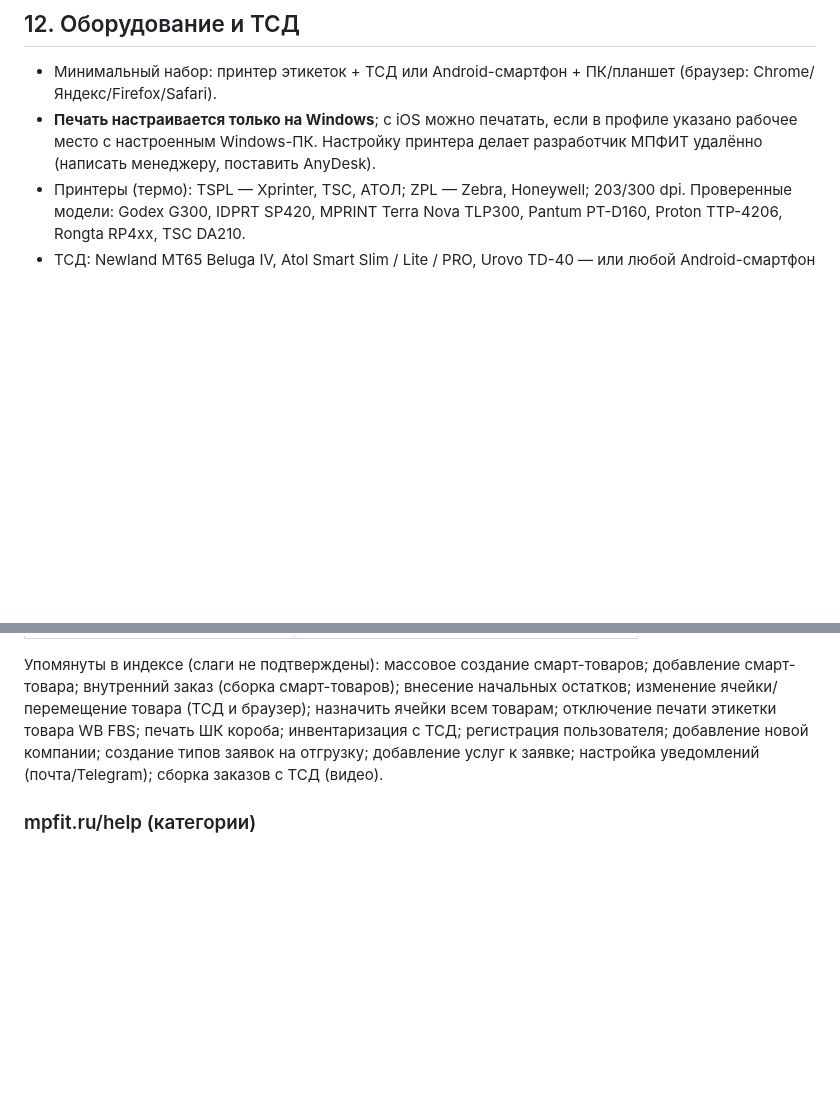
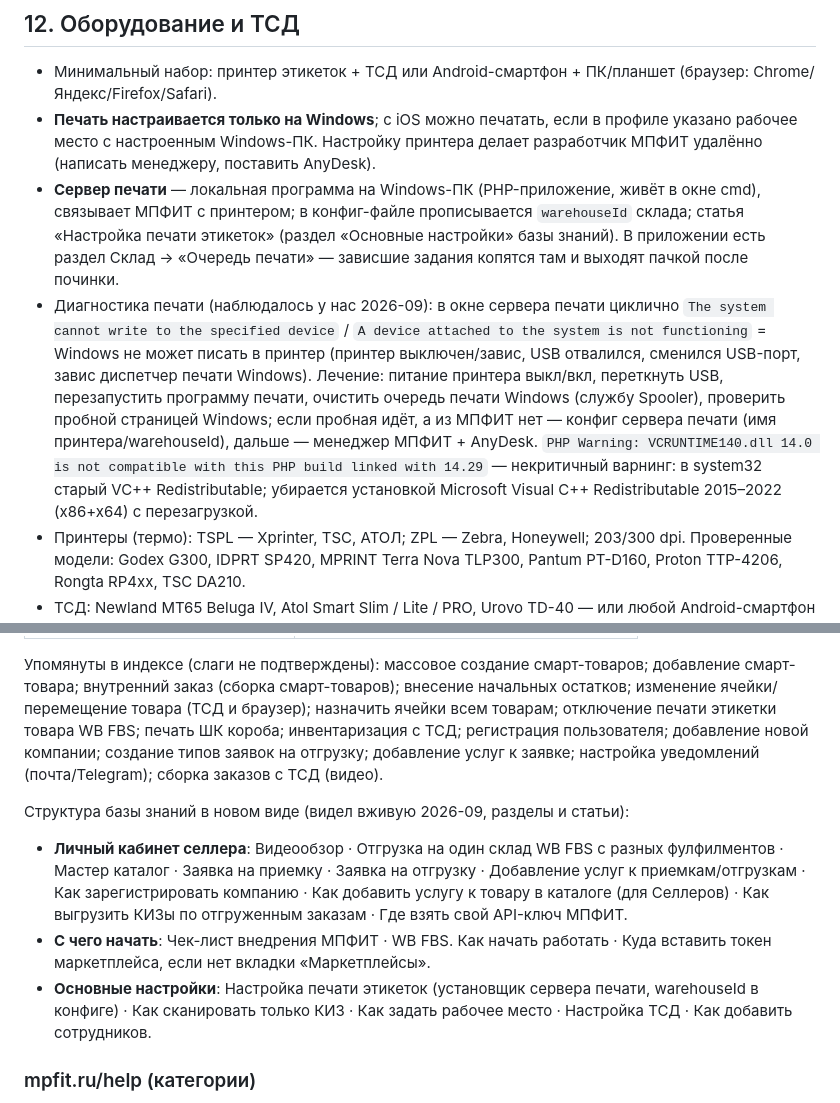
Before and after one commit to RomanVX/RomanVX, a Markdown page: docs/mpfit.md, 2 parts joined by grey strips. GitHub-like rendering; blank space fills up the shorter version.

Commit message:
МПФИТ: сервер печати — диагностика ошибок устройства и VCRUNTIME, новая структура базы знаний
Co-Authored-By: Claude Fable 5 <noreply@anthropic.com>
Claude-Session: https://claude.ai/code/session_01Udz9yPBoUNniW7fDwW5Y9n

```diff
--- a/docs/mpfit.md
+++ b/docs/mpfit.md
@@ -275,6 +275,20 @@
 - **Печать настраивается только на Windows**; с iOS можно печатать, если в профиле указано
   рабочее место с настроенным Windows-ПК. Настройку принтера делает разработчик МПФИТ удалённо
   (написать менеджеру, поставить AnyDesk).
+- **Сервер печати** — локальная программа на Windows-ПК (PHP-приложение, живёт в окне cmd),
+  связывает МПФИТ с принтером; в конфиг-файле прописывается `warehouseId` склада; статья
+  «Настройка печати этикеток» (раздел «Основные настройки» базы знаний). В приложении есть
+  раздел Склад → «Очередь печати» — зависшие задания копятся там и выходят пачкой после починки.
+- Диагностика печати (наблюдалось у нас 2026-09): в окне сервера печати циклично
+  `The system cannot write to the specified device` / `A device attached to the system is not
+  functioning` = Windows не может писать в принтер (принтер выключен/завис, USB отвалился,
+  сменился USB-порт, завис диспетчер печати Windows). Лечение: питание принтера выкл/вкл,
+  переткнуть USB, перезапустить программу печати, очистить очередь печати Windows (службу
+  Spooler), проверить пробной страницей Windows; если пробная идёт, а из МПФИТ нет — конфиг
+  сервера печати (имя принтера/warehouseId), дальше — менеджер МПФИТ + AnyDesk.
+  `PHP Warning: VCRUNTIME140.dll 14.0 is not compatible with this PHP build linked with 14.29`
+  — некритичный варнинг: в system32 старый VC++ Redistributable; убирается установкой
+  Microsoft Visual C++ Redistributable 2015–2022 (x86+x64) с перезагрузкой.
 - Принтеры (термо): TSPL — Xprinter, TSC, АТОЛ; ZPL — Zebra, Honeywell; 203/300 dpi.
   Проверенные модели: Godex G300, IDPRT SP420, MPRINT Terra Nova TLP300, Pantum PT-D160,
   Proton TTP-4206, Rongta RP4xx, TSC DA210.
@@ -376,6 +390,18 @@
 добавление новой компании; создание типов заявок на отгрузку; добавление услуг к заявке;
 настройка уведомлений (почта/Telegram); сборка заказов с ТСД (видео).
 
+Структура базы знаний в новом виде (видел вживую 2026-09, разделы и статьи):
+- **Личный кабинет селлера**: Видеообзор · Отгрузка на один склад WB FBS с разных
+  фулфилментов · Мастер каталог · Заявка на приемку · Заявка на отгрузку · Добавление услуг
+  к приемкам/отгрузкам · Как зарегистрировать компанию · Как добавить услугу к товару в
+  каталоге (для Селлеров) · Как выгрузить КИЗы по отгруженным заказам · Где взять свой
+  API-ключ МПФИТ.
+- **С чего начать**: Чек-лист внедрения МПФИТ · WB FBS. Как начать работать · Куда вставить
+  токен маркетплейса, если нет вкладки «Маркетплейсы».
+- **Основные настройки**: Настройка печати этикеток (установщик сервера печати, warehouseId
+  в конфиге) · Как сканировать только КИЗ · Как задать рабочее место · Настройка ТСД ·
+  Как добавить сотрудников.
+
 ### mpfit.ru/help (категории)
 `lichnyy-kabinet-sellera/zayavka-na-otgruzku/`, `rabota-s-tovarami/kak-svyazat-tovary-mezhdu-ozon-i-wildberries/`,
 `rabota-s-tovarami/ustanovka-razmera-etiketok-58-40-dlya-ozon-fbs/`,
```
